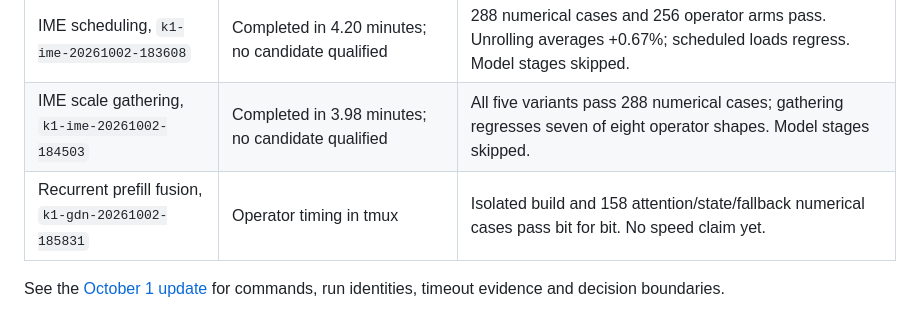
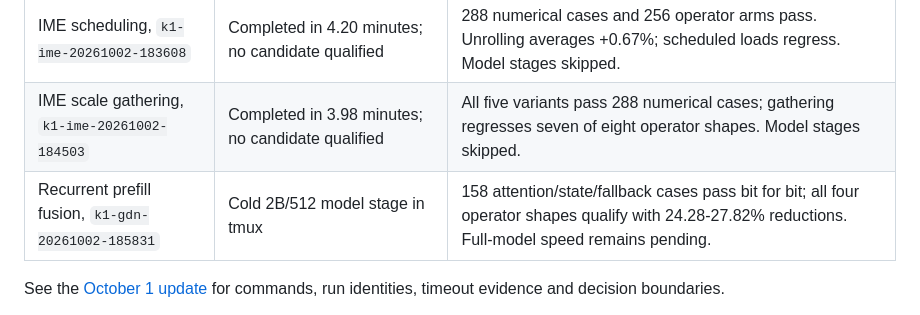
Before and after one commit to MoyaMryia/riscv-accl, a Markdown page: spacemit/DOCS.md, the part around the change. GitHub-like rendering.

```diff
--- a/spacemit/DOCS.md
+++ b/spacemit/DOCS.md
@@ -52,7 +52,7 @@ for live progress. A queued experiment is not a measured optimization.
 | Prefill profile, `k1-profile-20261002-154340` | Completed in 8.51 minutes; collection recovered | Three verified IME GEMM labels: 43-44% self CPU; visible recurrent/attention: 7%/3.3%. CPU shares are not wall-time or gain estimates. |
 | IME scheduling, `k1-ime-20261002-183608` | Completed in 4.20 minutes; no candidate qualified | 288 numerical cases and 256 operator arms pass. Unrolling averages +0.67%; scheduled loads regress. Model stages skipped. |
 | IME scale gathering, `k1-ime-20261002-184503` | Completed in 3.98 minutes; no candidate qualified | All five variants pass 288 numerical cases; gathering regresses seven of eight operator shapes. Model stages skipped. |
-| Recurrent prefill fusion, `k1-gdn-20261002-185831` | Operator timing in tmux | Isolated build and 158 attention/state/fallback numerical cases pass bit for bit. No speed claim yet. |
+| Recurrent prefill fusion, `k1-gdn-20261002-185831` | Cold 2B/512 model stage in tmux | 158 attention/state/fallback cases pass bit for bit; all four operator shapes qualify with 24.28-27.82% reductions. Full-model speed remains pending. |
 
 See the [October 1 update](reports/2026-10-01-fast-method.md) for commands,
 run identities, timeout evidence and decision boundaries.
```
Also changed, not shown: spacemit/reports/2026-10-02-recurrent-prefill.md (+11 -1 lines).
